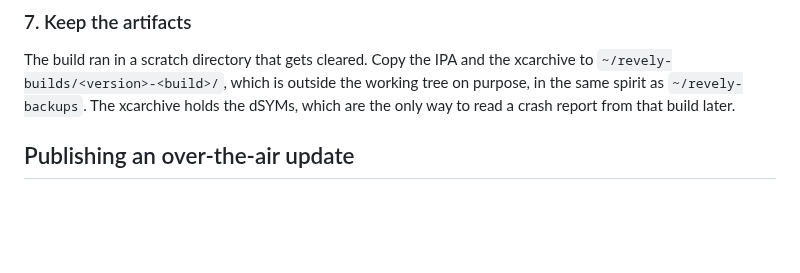
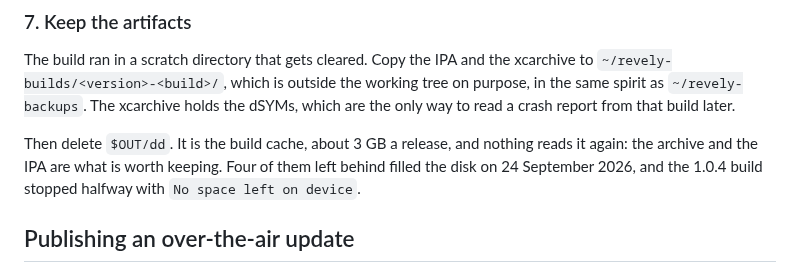
Before and after one commit to dave-huang/Auraly, a Markdown page: docs/appstore/local-ios-build.md, the part around the change. GitHub-like rendering; blank space fills up the shorter version.

Commit message:
Delete the build cache after each local release
Four releases' dd folders filled the disk and stopped the 1.0.4 build.

Co-Authored-By: Claude Opus 5.5 <noreply@anthropic.com>

```diff
--- a/docs/appstore/local-ios-build.md
+++ b/docs/appstore/local-ios-build.md
@@ -203,6 +203,11 @@ xcarchive to `~/revely-builds/<version>-<build>/`, which is outside the working
 tree on purpose, in the same spirit as `~/revely-backups`. The xcarchive holds
 the dSYMs, which are the only way to read a crash report from that build later.
 
+Then delete `$OUT/dd`. It is the build cache, about 3 GB a release, and
+nothing reads it again: the archive and the IPA are what is worth keeping.
+Four of them left behind filled the disk on 24 September 2026, and the 1.0.4
+build stopped halfway with `No space left on device`.
+
 ## Publishing an over-the-air update
 
 Proven on 1.0.2 build 34, on 22 September 2026: the ingredient checklist was
```
